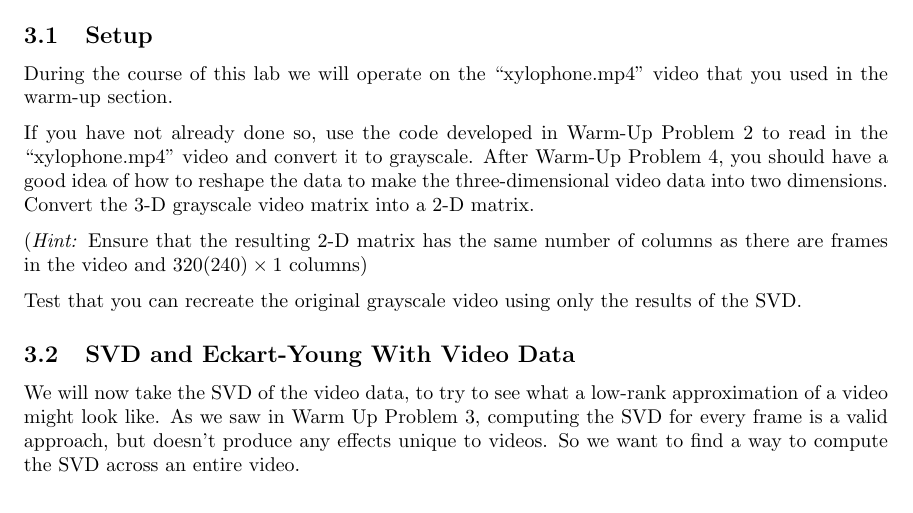
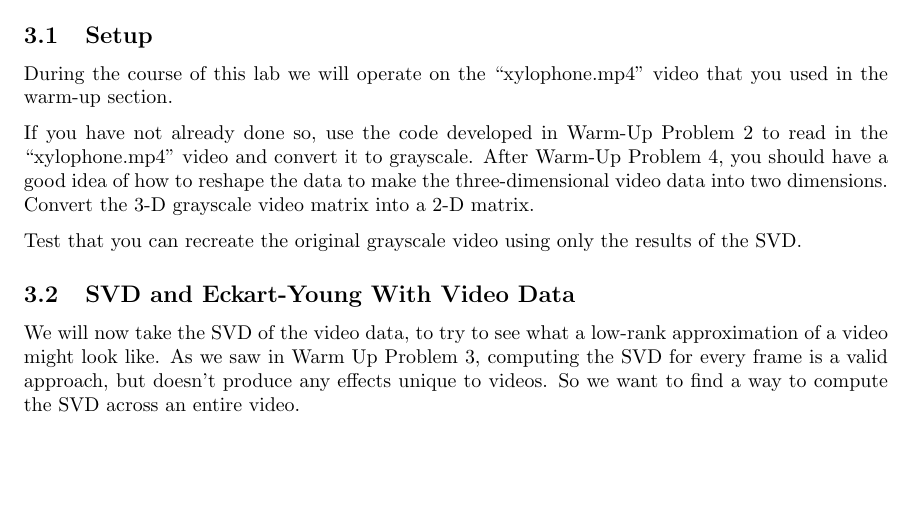
Before and after one commit to darsnack/ECE532Project, a LaTeX document (Report/report.tex, which reads Report/lab.tex): part of page 5 of 15 before the commit and part of page 5 of 14 after it, cut so that both start at the same text, the shorter picture padded with empty space. Compiled offline with pdfLaTeX.

Commit message:
Last nitpicky things
Good by me

```diff
--- a/Report/lab.tex
+++ b/Report/lab.tex
@@ -4,7 +4,6 @@ During the course of this lab we will operate on the ``xylophone.mp4'' video tha
 
 If you have not already done so, use the code developed in Warm-Up Problem 2 to read in the ``xylophone.mp4'' video and convert it to grayscale. After Warm-Up Problem 4, you should have a good idea of how to reshape the data to make the three-dimensional video data into two dimensions. Convert the 3-D grayscale video matrix into a 2-D matrix.
 
-(\textit{Hint:} Ensure that the resulting 2-D matrix has the same number of columns as there are frames in the video and $320(240) \times 1$ columns)
 
 Test that you can recreate the original grayscale video using only the results of the SVD.
 
```
Also changed, not shown: Report/report.pdf.
